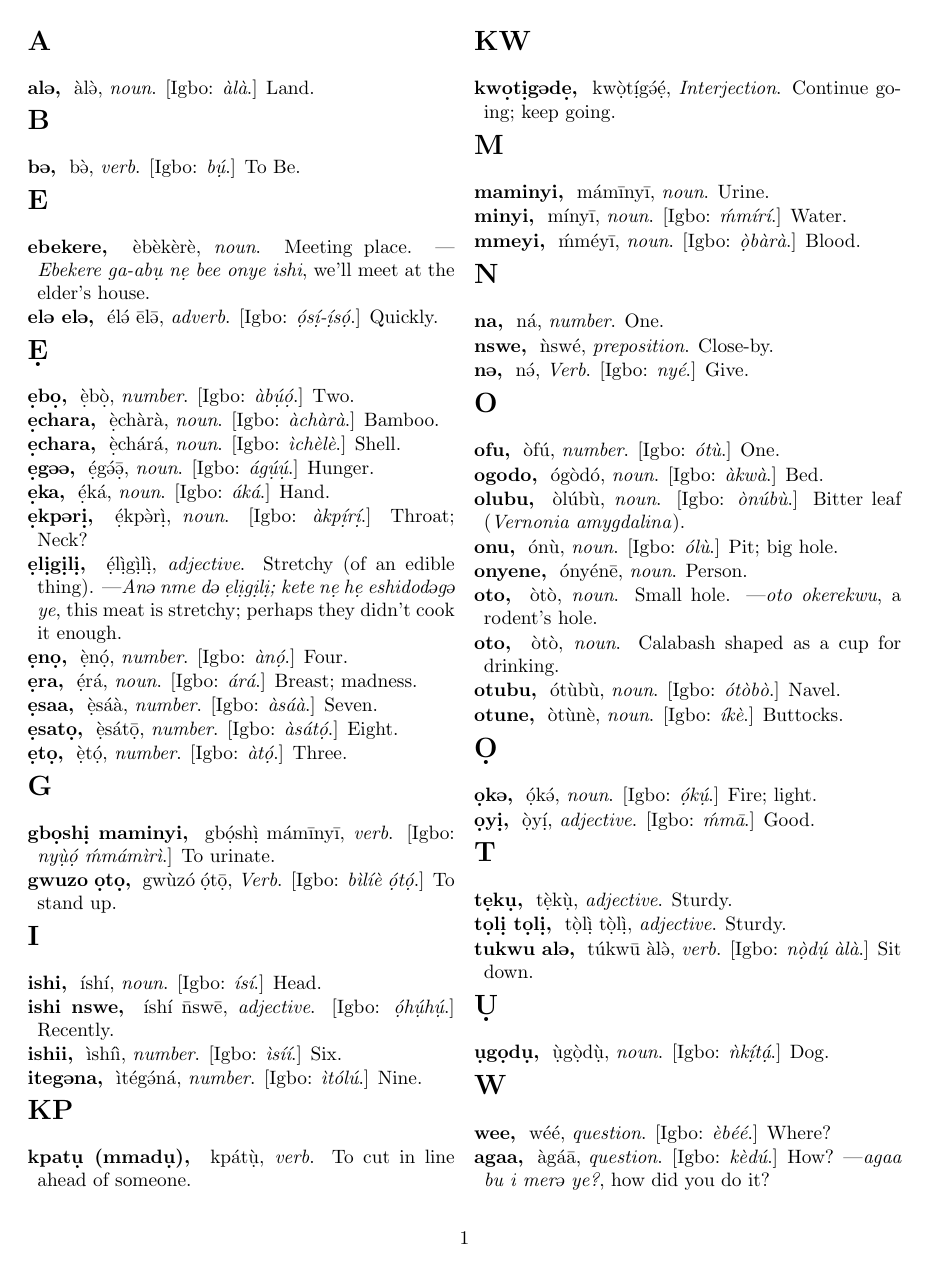
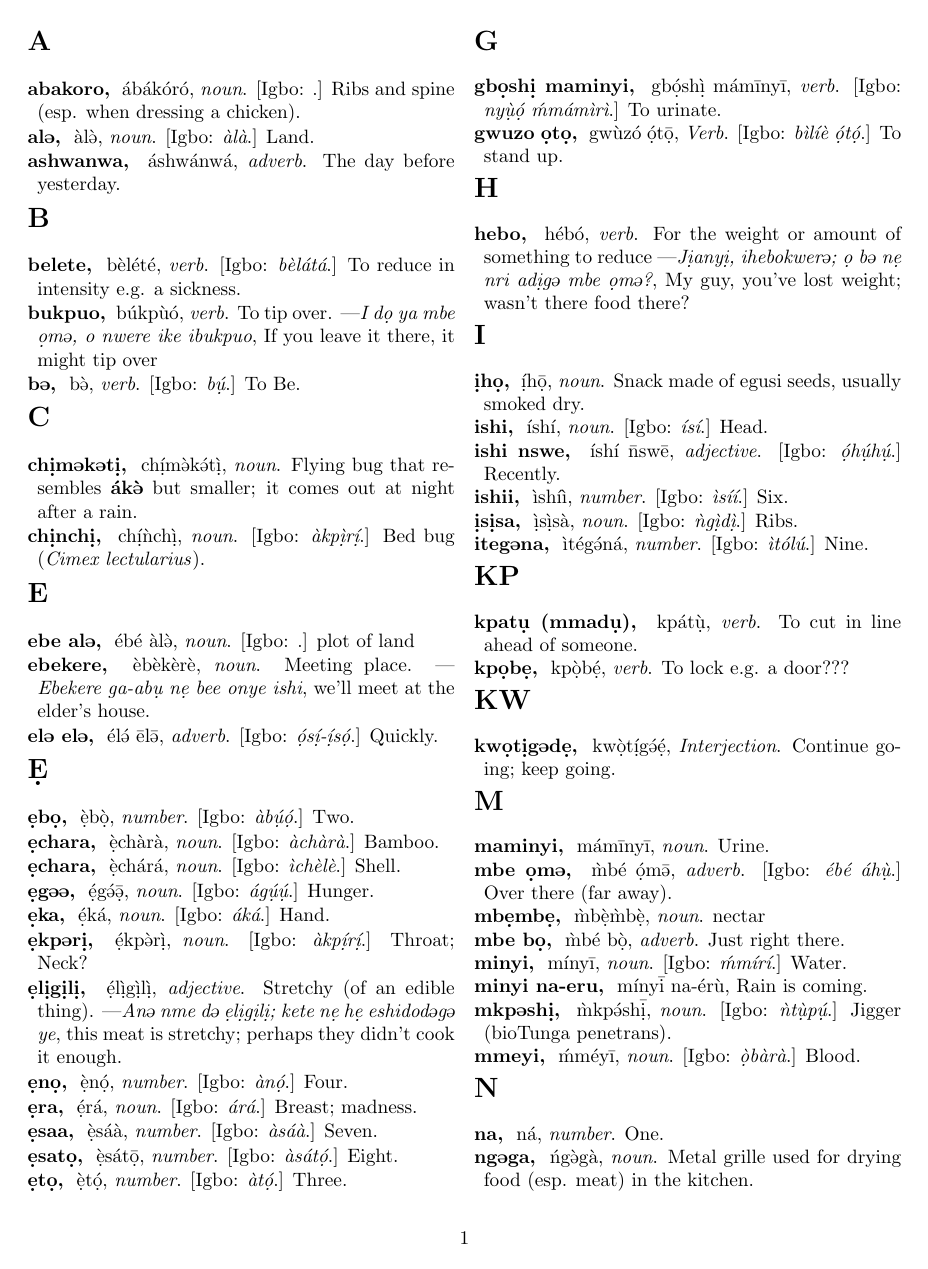
Before and after one commit to ogennadi/stella-dict, a LaTeX document (dict.tex): page 1 of 2. Compiled offline with pdfLaTeX.

Commit message:
added words

```diff
--- a/dict.tex
+++ b/dict.tex
@@ -41,22 +43,61 @@
   %\definition  {}
 
 \letter{A}
+  \display     {abakoro}{abakoro}
+  \head        {\h ab\h ak\h or\h o}
+  \partofspeech{noun}
+  \igboizugbe  {}
+  \definition  {Ribs and spine (esp. when dressing a chicken).}
+
   \display     {al\textschwa}{alu}
   \head        {\l al\l \textschwa}
   \partofspeech{noun}
   \igboizugbe  {\l al\l a}
   \definition  {Land.}
 
+  \display     {ashwanwa}{ashwanwa}
+  \head        {\h ashw\h anw\h a}
+  \partofspeech{adverb}
+  \definition  {The day before yesterday.}
 
 \letter{B}
+  \display     {belete}{belete}
+  \head        {b\l el\h et\h e}
+  \partofspeech{verb}
+  \igboizugbe  {b\l el\h at\h a}
+  \definition  {To reduce in intensity e.g. a sickness.}
+
+  \display     {bukpuo}{bukpuo}
+  \head        {b\h ukp\l u\h o}
+  \partofspeech{verb}
+  \definition  {To tip over.}
+  \example     {I d\d o ya mbe \d om\+, o nwere ike ibukpuo}{If you leave it there, it might tip over}
+
   \display     {b\+}{bu}
   \head        {b\l\+}
   \partofspeech{verb}
   \igboizugbe  {b\hd u}
   \definition  {To Be.}
 
+\letter{C}
+  \display     {ch\d im\+k\+t\d i}{chimukuti}
+  \head        {ch\hd im\l\+k\h\+t\ld i}
+  \partofspeech{noun}
+  \definition  {Flying bug that resembles \reference{\h ak\l \+} but smaller; it comes out at night after a rain.}
+
+  \display     {ch\d inch\d i}{chinchi}
+  \head        {ch\hd i\l nch\ld i}
+  \partofspeech{noun}
+  \igboizugbe  {\l akp\ld ir\hd i}
+  \definition  {Bed bug (\bio{Cimex lectularius}).}
 
 \letter{E}
+  \display     {ebe al\+}{ebe alu}
+  \head        {\h eb\h e \l al\l\+}
+  \partofspeech{noun}
+  \igboizugbe  {}
+  \definition  {plot of land}
+
   \display     {ebekere}{ebekere}
   \head        {\l eb\l ek\l er\l e}
   \partofspeech{noun}
@@ -156,8 +197,19 @@
   \igboizugbe  {b\l il\h i\l e \hd ot\hd o}
   \definition  {To stand up.}
 
+\letter{H}
+  \display     {hebo}{hebo}
+  \head        {h\h eb\h o}
+  \partofspeech{verb}
+  \definition  {For the weight or amount of something to reduce}
+  \example     {J\d iany\d i, ihebokwer\+; \d o b\+ n\d e nri ad\d ig\+ mbe \d om\+?}{My guy, you've lost weight; wasn't there food there?}
 
 \letter{I}
+  \display     {\d ih\d o}{iho}
+  \head        {\hd ih\md o}
+  \partofspeech{noun}
+  \definition  {Snack made of egusi seeds, usually smoked dry.}
+
   \display     {ishi}{ishi}
   \head        {\h \i sh\h \i}
   \partofspeech{noun}
@@ -176,6 +228,12 @@
   \igboizugbe  {\l is\h i\h i}
   \definition  {Six.}
 
+  \display     {\d is\d isa}{isisa}
+  \head        {\ld is\ld is\l a}
+  \partofspeech{noun}
+  \igboizugbe  {\l ng\ld id\ld i}
+  \definition  {Ribs.}
+
   \display     {iteg\+na}{iteguna}
   \head        {\l it\h eg\h \+n\h a}
   \partofspeech{number}
@@ -189,6 +247,10 @@
   \partofspeech{verb}
   \definition  {To cut in line ahead of someone.}
 
+  \display     {kp\d ob\d e}{kpobe}
+  \head        {kp\ld ob\hd e}
+  \partofspeech{verb}
+  \definition  {To lock e.g. a door???}
 
 \letter{KW}
   \display     {kw\d ot\d ig\+d\d e}{kwotigude}
@@ -203,11 +265,37 @@
   \partofspeech{noun}
   \definition  {Urine.}
 
-  \display     {minyi}{}
+  \display     {mbe \d om\+}{mbe omu}
+  \head        {\l mb\h e \hd om\m\+}
+  \partofspeech{adverb}
+  \igboizugbe  {\h eb\h e \h ah\ld u}
+  \definition  {Over there (far away).}
+
+  \display     {mb\d emb\d e}{mbembe}
+  \head        {\l mb\ld e\l mb\ld e}
+  \partofspeech{noun}
+  \definition  {nectar}
+
+  \display     {mbe b\d o}{mbe bo}
+  \head        {\l mb\h e b\ld o}
+  \partofspeech{adverb}
+  \definition  {Just right there.}
+
+  \display     {minyi}{minyi}
   \head        {m\h iny\=\i}
   \partofspeech{noun}
   \igboizugbe  {\h mm\h ir\h i}
   \definition  {Water.}
+
+  \display     {minyi na-eru}{minyi na-eru}
+  \head        {m\h iny\m i na-\h er\l u}
+  \definition  {Rain is coming.}
+
+  \display     {mkp\+sh\d i}{mkpushi}
+  \head        {\l mkp\h\+sh\md i}
+  \partofspeech{noun}
+  \igboizugbe  {\l nt\ld up\hd u}
+  \definition  {Jigger (bio{Tunga penetrans}).}
 
   \display     {mmeyi}{mmeyi}
   \head        {\h mm\h ey\=\i}
@@ -222,6 +310,11 @@
   \partofspeech{number}
   \definition  {One.}
 
+  \display     {ng\+ga}{nguga}
+  \head        {\h ng\l\+g\l a}
+  \partofspeech{noun}
+  \definition  {Metal grille used for drying food (esp. meat) in the kitchen.}
+
   \display     {nswe}{nswe}
   \head        {\l nsw\h e}
   \partofspeech{preposition}
@@ -229,4 +322,3 @@
 
   \display     {n\+}{nu}
   \head        {n\h \+}
-  \partofspeech{Verb}
```
Also changed, not shown: dict.tex (63 more changed lines).
